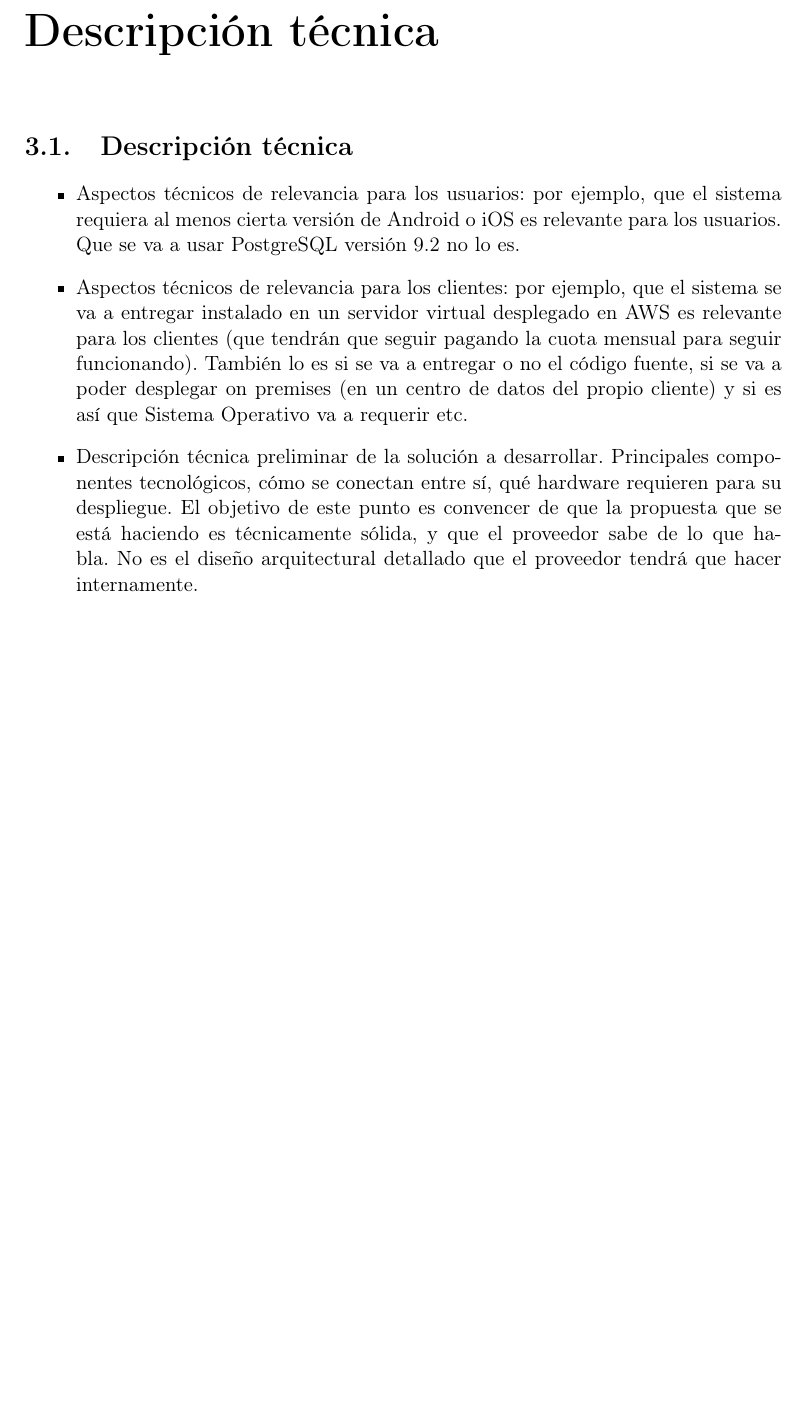
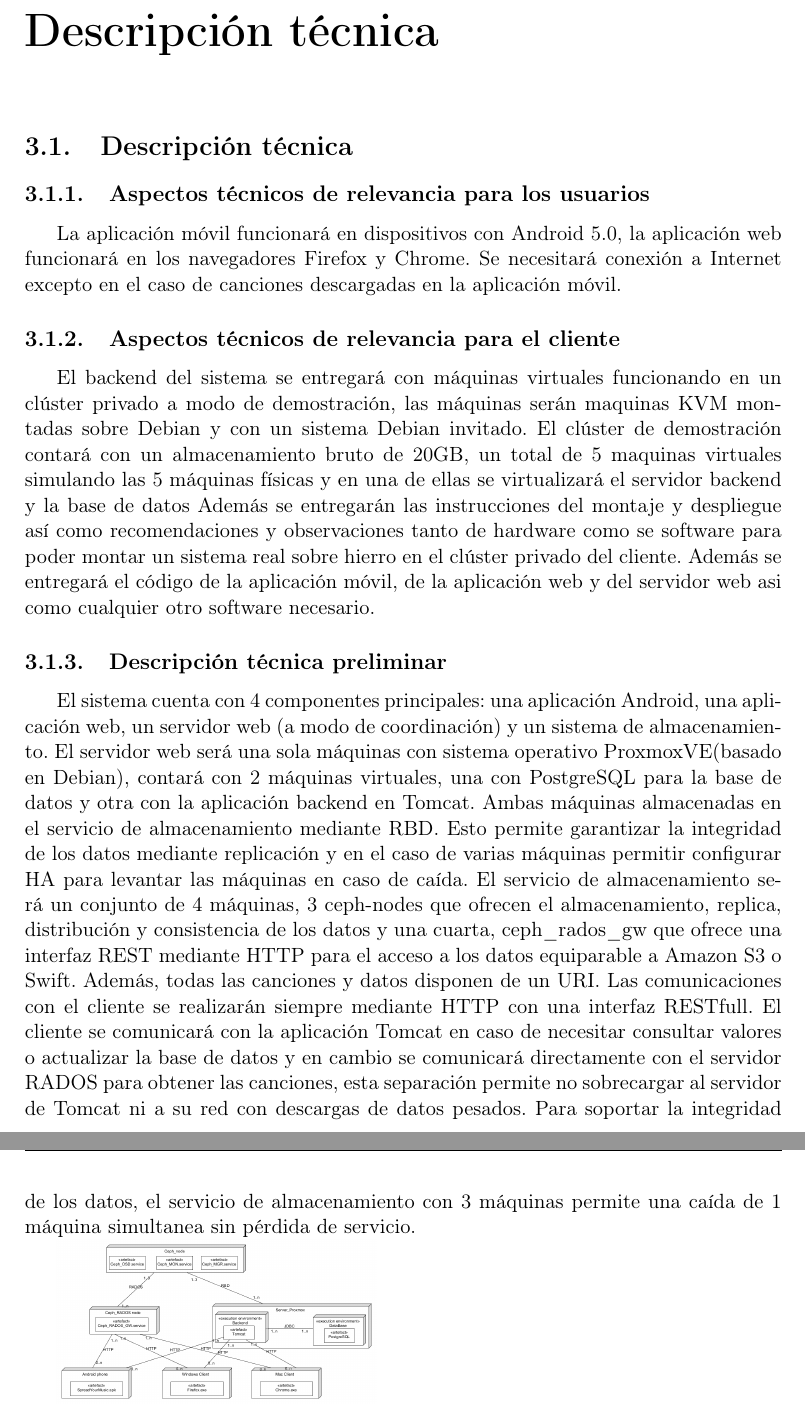
Before and after one commit to SpreadYourMusic/Documentation, a LaTeX thesis (memoria_tecnica/main.tex, which reads memoria_tecnica/Chapters/Chapter3.tex): part of page 12 of 16 before the commit and two parts of pages 12 and 13 of 17 after it, the two joined at a grey line, cut so that both start at the same text, the shorter picture padded with empty space. Compiled offline with pdfLaTeX.

Commit message:
Add Chapter 3

```diff
--- a/memoria_tecnica/Chapters/Chapter3.tex
+++ b/memoria_tecnica/Chapters/Chapter3.tex
@@ -10,10 +10,18 @@
 
 \section{Descripci\'on t\'ecnica}
 
-\begin{itemize}
-	\item Aspectos técnicos de relevancia para los usuarios: por ejemplo, que el sistema requiera al menos cierta versión de Android o iOS es relevante para los usuarios. Que se va a usar PostgreSQL versión 9.2 no lo es.
+\subsection{Aspectos t\'ecnicos de relevancia para los usuarios}
+La aplicaci\'on m\'ovil funcionar\'a en dispositivos con Android 5.0, la aplicaci\'on web funcionar\'a en los navegadores Firefox y Chrome. Se necesitar\'a conexi\'on a Internet excepto en el caso de canciones descargadas en la aplicaci\'on m\'ovil.
+\subsection{Aspectos t\'ecnicos de relevancia para el cliente}
+El backend del sistema se entregar\'a con m\'aquinas virtuales funcionando en un cl\'uster privado a modo de demostraci\'on, las m\'aquinas ser\'an maquinas KVM montadas sobre Debian y con un sistema Debian invitado. El cl\'uster de demostraci\'on contar\'a con un almacenamiento bruto de 20GB, un total de 5 maquinas virtuales simulando las 5 m\'aquinas f\'isicas y en una de ellas se virtualizar\'a el servidor backend y la base de datos
+Adem\'as se entregar\'an las instrucciones del montaje y despliegue as\'i como recomendaciones y observaciones tanto de hardware como se software para poder montar un sistema real sobre hierro en el cl\'uster privado del cliente.
+Adem\'as se entregar\'a el c\'odigo de la aplicaci\'on m\'ovil, de la aplicaci\'on web y del servidor web asi como cualquier otro software necesario.
 
-	\item Aspectos técnicos de relevancia para los clientes: por ejemplo, que el sistema se va a entregar instalado en un servidor virtual desplegado en AWS es relevante para los clientes (que tendrán que seguir pagando la cuota mensual para seguir funcionando). También lo es si se va a entregar o no el código fuente, si se va a poder desplegar on premises (en un centro de datos del propio cliente) y si es así que Sistema Operativo va a requerir etc.
+\subsection{Descripci\'on t\'ecnica preliminar}
+El sistema cuenta con 4 componentes principales: una aplicaci\'on Android, una aplicaci\'on web, un servidor web (a modo de coordinaci\'on) y un sistema de almacenamiento.
+El servidor web ser\'a una sola m\'aquinas con sistema operativo ProxmoxVE(basado en Debian), contar\'a con 2 m\'aquinas virtuales, una con PostgreSQL para la base de datos y otra con la aplicaci\'on backend en Tomcat. Ambas m\'aquinas almacenadas en el servicio de almacenamiento mediante RBD. Esto permite garantizar la integridad de los datos mediante replicaci\'on y en el caso de varias m\'aquinas permitir configurar HA para levantar las m\'aquinas en caso de ca\'ida.
+El servicio de almacenamiento ser\'a un conjunto de 4 m\'aquinas, 3 ceph-nodes que ofrecen el almacenamiento, replica, distribuci\'on y consistencia de los datos y una cuarta, ceph\_rados\_gw que ofrece una interfaz REST mediante HTTP para el acceso a los datos equiparable a Amazon S3 o Swift. Adem\'as, todas las canciones y datos disponen de un URI.
+Las comunicaciones con el cliente se realizar\'an siempre mediante HTTP con una interfaz RESTfull. El cliente se comunicar\'a con la aplicaci\'on Tomcat en caso de necesitar consultar valores o actualizar la base de datos y en cambio se comunicar\'a directamente con el servidor RADOS para obtener las canciones, esta separaci\'on permite no sobrecargar al servidor de Tomcat ni a su red con descargas de datos pesados.
+Para soportar la integridad de los datos, el servicio de almacenamiento con 3 m\'aquinas permite una ca\'ida de 1 m\'aquina simultanea sin p\'erdida de servicio.
 
-	\item Descripción técnica preliminar de la solución a desarrollar. Principales componentes tecnológicos, cómo se conectan entre sí, qué hardware requieren para su despliegue. El objetivo de este punto es convencer de que la propuesta que se está haciendo es técnicamente sólida, y que el proveedor sabe de lo que habla. No es el diseño arquitectural detallado que el proveedor tendrá que hacer internamente.
-\end{itemize}
+\includegraphics[width=6cm]{Figures/deployment.png}
```
Also changed, not shown: memoria_tecnica/Chapters/Chapter2.tex (+0 -1 lines), memoria_tecnica/Chapters/Chapter4.tex (+2 -0 lines), memoria_tecnica/main-blx.bib (+2 -2 lines), memoria_tecnica/Figures/deployment.png (added), memoria_tecnica/main.pdf, 7 other files.
